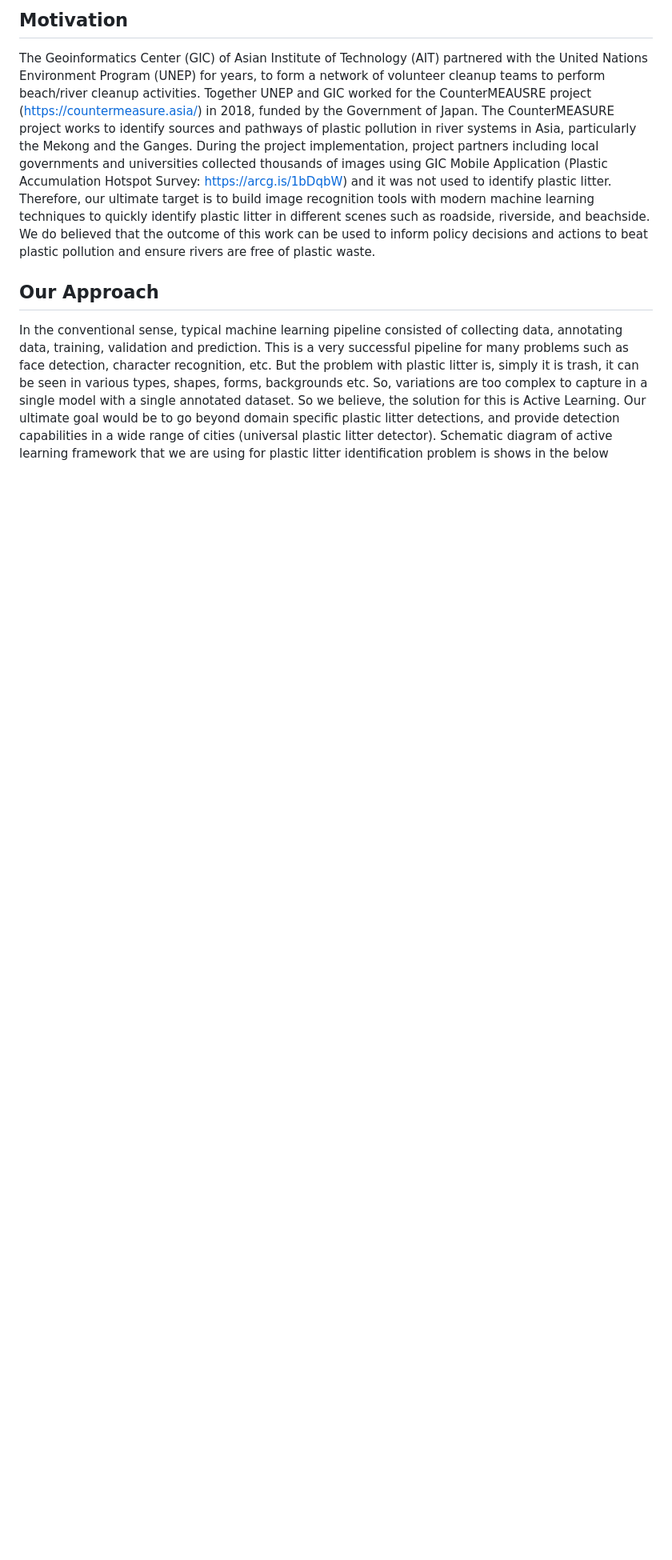
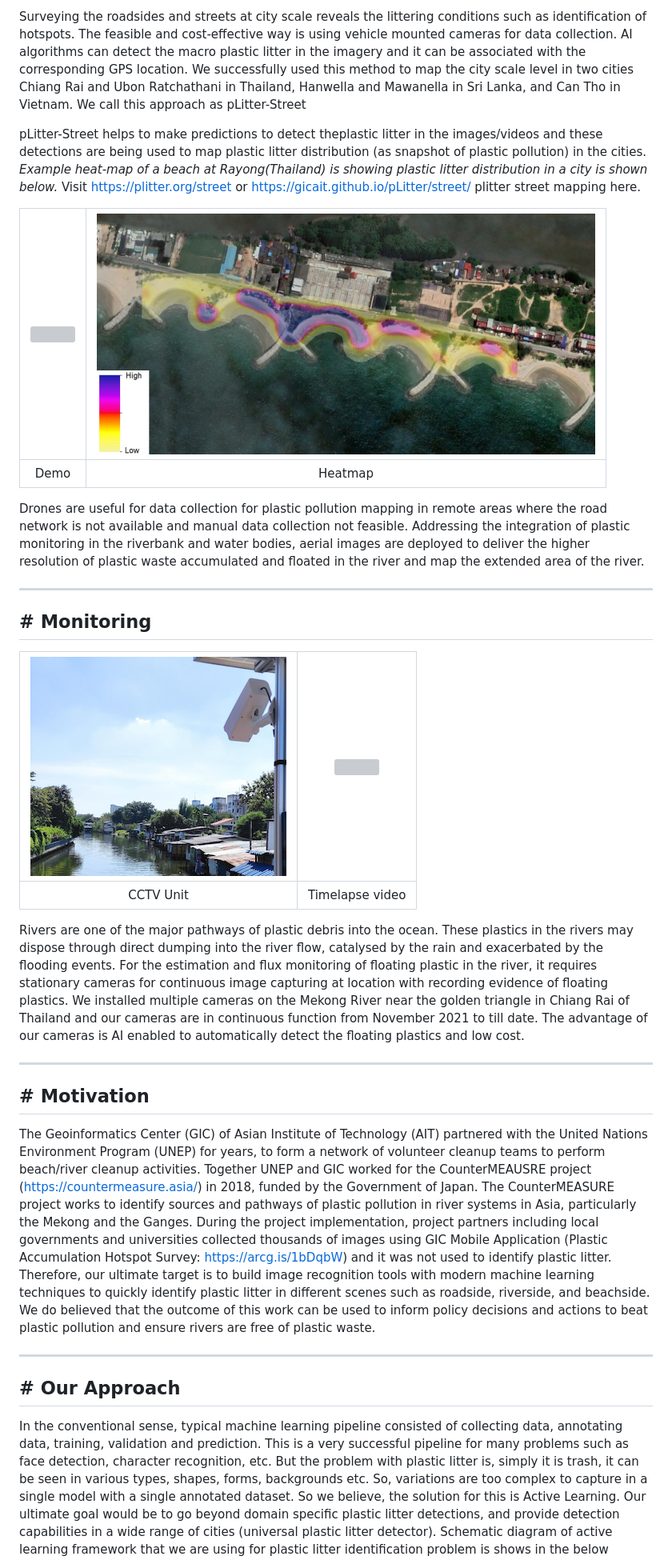
Before and after one commit to gicait/pLitter, a Markdown page: README.md, the part around the change printed below. Shown: that part at 80% size. GitHub-like rendering; pictures changed too: demo/figures/cctv_unit.png (added); blank space fills up the shorter version; grey boxes are pictures that could not be loaded.

```diff
--- a/README.md
+++ b/README.md
@@ -16,9 +10,33 @@ pLitter-street helps to make predictions to detect theplastic litter in the imag
 
-## Motivation
+Surveying the roadsides and streets at city scale reveals the littering conditions such as identification of hotspots. The feasible and cost-effective way is using vehicle mounted cameras for data collection. AI algorithms can detect the macro plastic litter in the imagery and it can be associated with the corresponding GPS location. We successfully used this method to map the city scale level in two cities Chiang Rai and Ubon Ratchathani in Thailand, Hanwella and Mawanella in Sri Lanka, and Can Tho in Vietnam. We call this approach as pLitter-Street
+
+pLitter-Street helps to make predictions to detect theplastic litter in the images/videos and these detections are being used to map plastic litter distribution (as snapshot of plastic pollution) in the cities. *Example heat-map of a beach at Rayong(Thailand) is showing plastic litter distribution in a city is shown below.* Visit https://plitter.org/street or https://gicait.github.io/pLitter/street/ plitter street mapping here.
+
+[![](https://img.youtube.com/vi/REv0XEcWXVE/0.jpg)](https://www.youtube.com/watch?v=REv0XEcWXVE) | ![](./demo/figures/example_heatmap.PNG)
+:-------------------------:|:-------------------------:
+ Demo |  Heatmap
+
+Drones are useful for data collection for plastic pollution mapping in remote areas where the road network is not available and manual data collection not feasible. Addressing the integration of plastic monitoring in the riverbank and water bodies, aerial images are deployed to deliver the higher resolution of plastic waste accumulated and floated in the river and map the extended area of the river.
+
+* * * * *
+
+## # Monitoring
+
+![](./demo/figures/cctv_unit.png)  |  [![](https://img.youtube.com/vi/A6wZhdmWK1Y/0.jpg)](https://www.youtube.com/watch?v=A6wZhdmWK1Y)
+:-------------------------:|:-------------------------:
+CCTV Unit             |  Timelapse video
+
+Rivers are one of the major pathways of plastic debris into the ocean. These plastics in the rivers may dispose through direct dumping into the river flow, catalysed by the rain and exacerbated by the flooding events. For the estimation and flux monitoring of floating plastic in the river, it requires stationary cameras for continuous image capturing at location with recording evidence of floating plastics.  We installed multiple cameras on the Mekong River near the golden triangle in Chiang Rai of Thailand and our cameras are in continuous function from November 2021 to till date. The advantage of our cameras is AI enabled to automatically detect the floating plastics and low cost.
+
+* * * * *
+
+## # Motivation
 
 The Geoinformatics Center (GIC) of Asian Institute of Technology (AIT) partnered with the United Nations Environment Program (UNEP) for years, to form a network of volunteer cleanup teams to perform beach/river cleanup activities. Together UNEP and GIC worked for the CounterMEAUSRE project (https://countermeasure.asia/) in 2018, funded by the Government of Japan. The CounterMEASURE project works to identify sources and pathways of plastic pollution in river systems in Asia, particularly the Mekong and the Ganges. During the project implementation, project partners including local governments and universities collected thousands of images using GIC Mobile Application (Plastic Accumulation Hotspot Survey: https://arcg.is/1bDqbW) and it was not used to identify plastic litter. Therefore, our ultimate target is to build image recognition tools with modern machine learning techniques to quickly identify plastic litter in different scenes such as roadside, riverside, and beachside. We do believed that the outcome of this work can be used to inform policy decisions and actions to beat plastic pollution and ensure rivers are free of plastic waste.
 
-## Our Approach
+* * * * *
+
+## # Our Approach
 
 In the conventional sense, typical machine learning pipeline consisted of collecting data, annotating data, training, validation and prediction. This is a very successful pipeline for many problems such as face detection, character recognition, etc. But the problem with plastic litter is, simply it is trash, it can be seen in various types, shapes, forms, backgrounds etc. So, variations are too complex to capture in a single model with a single annotated dataset. So we believe, the solution for this is Active Learning. Our ultimate goal would be to go beyond domain specific plastic litter detections, and provide detection capabilities in a wide range of cities (universal plastic litter detector). Schematic diagram of active learning framework that we are using for plastic litter identification problem is shows in the below Figure.
 
```
Also changed, not shown: other parts of README.md (+43 -43 lines), demo/figures/VM_tuktuk.jpeg (added).
